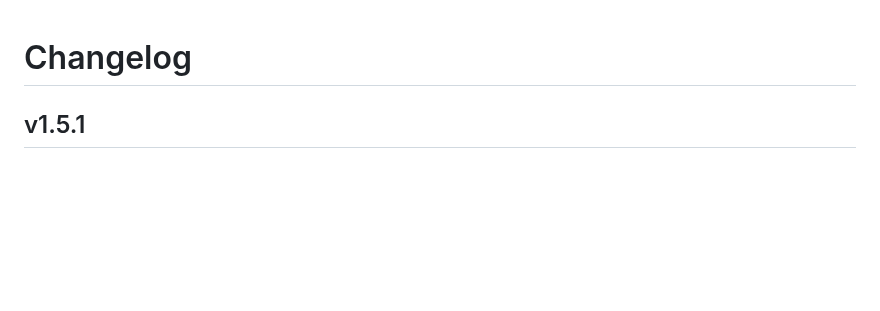
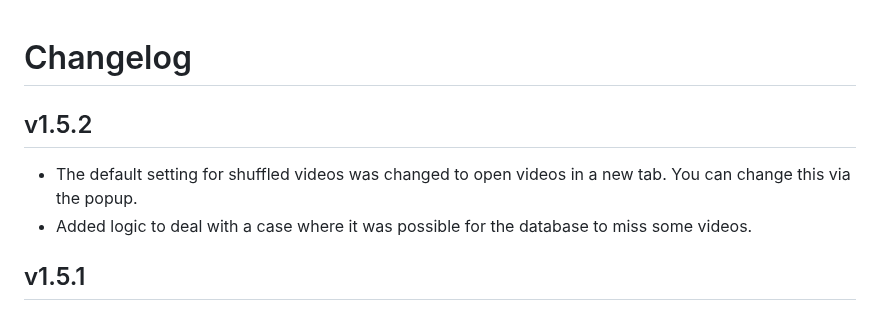
Before and after one commit to NikkelM/Random-YouTube-Video, a Markdown page: CHANGELOG.md, the part around one of its changes. GitHub-like rendering; blank space fills up the shorter version.

Commit message:
Updated changelog

```diff
--- a/CHANGELOG.md
+++ b/CHANGELOG.md
@@ -1,4 +1,11 @@
 # Changelog
+
+## v1.5.2
+
+<!--Releasenotes start-->
+- The default setting for shuffled videos was changed to open videos in a new tab. You can change this via the popup.
+- Added  logic to deal with a case where it was possible for the database to miss some videos.
+<!--Releasenotes end-->
 
 ## v1.5.1
 
```
Also changed, not shown: other parts of CHANGELOG.md (+0 -2 lines).
